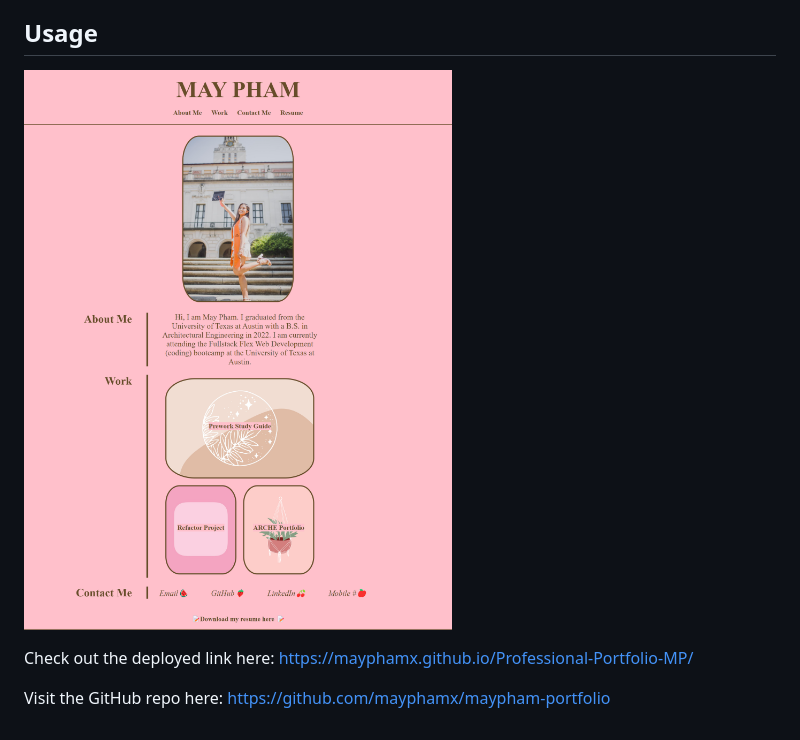
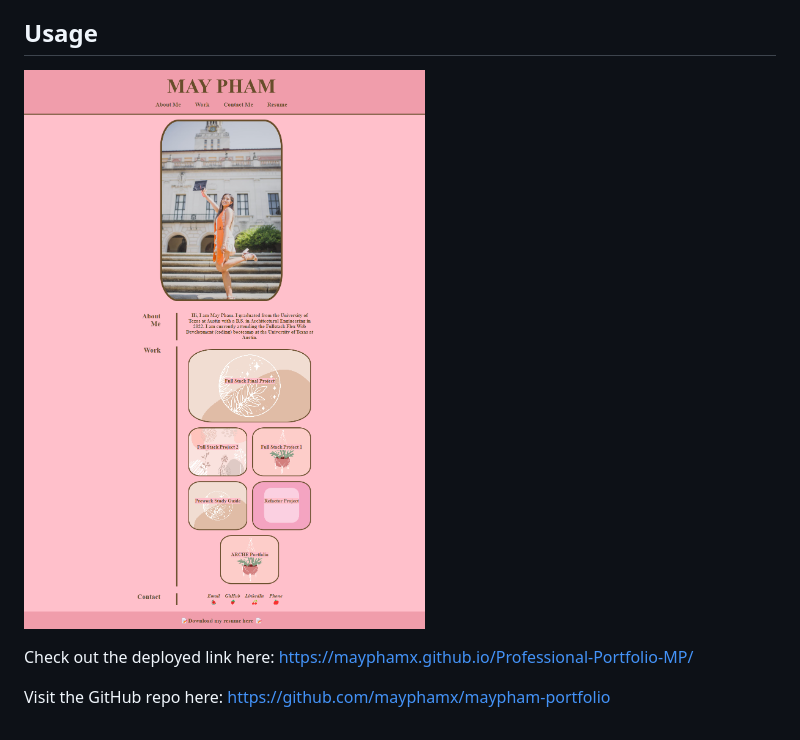
Before and after one commit to mayphamx/Professional-Portfolio-MP, a Markdown page: README.md, the part around the change. Rendered like a GitHub page; pictures changed too: Assets/images/Screenshot.png (deleted), Assets/images/screencapture-mayphamx-github-io-Professional-Portfolio-MP.png (added).

```diff
--- a/README.md
+++ b/README.md
@@ -4,7 +4,7 @@
 This project was developed as a dedicated portfolio for showcasing May Pham's skills, projects, and experiences during their enrollment in the UT Austin coding bootcamp. The primary objective of this personal portfolio website is to offer a polished and visually engaging platform for presenting May Pham's body of work to prospective clients, employers, or potential collaborators. The site encompasses an array of projects and provides comprehensive information on how to reach out to May Pham.
 
 ## Usage
-![Webpage Screenshot](Assets/images/Screenshot.png)
+![Webpage Screenshot](Assets/images/screencapture-mayphamx-github-io-Professional-Portfolio-MP.png)
 
  Check out the deployed link here: https://mayphamx.github.io/Professional-Portfolio-MP/
 
```
